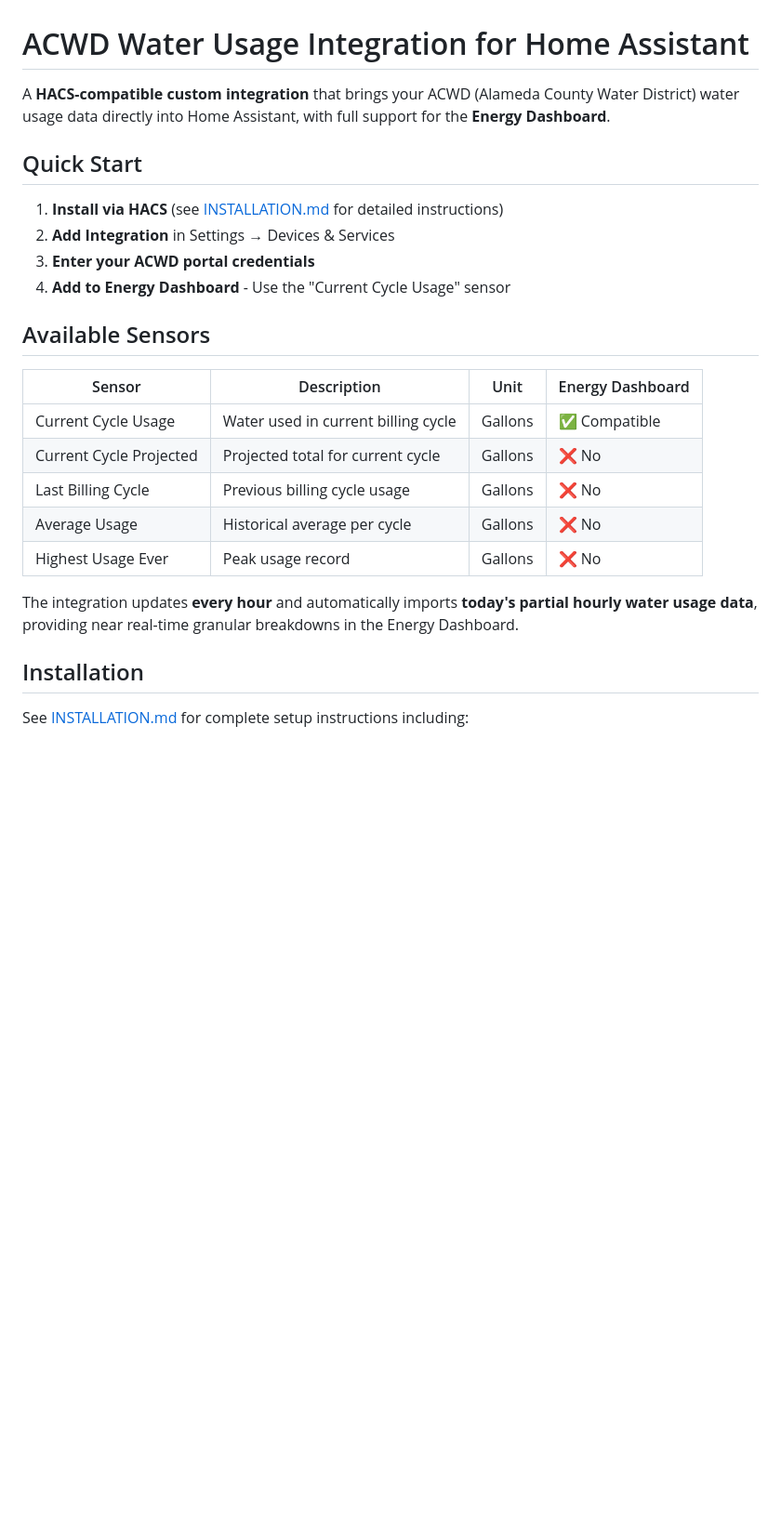
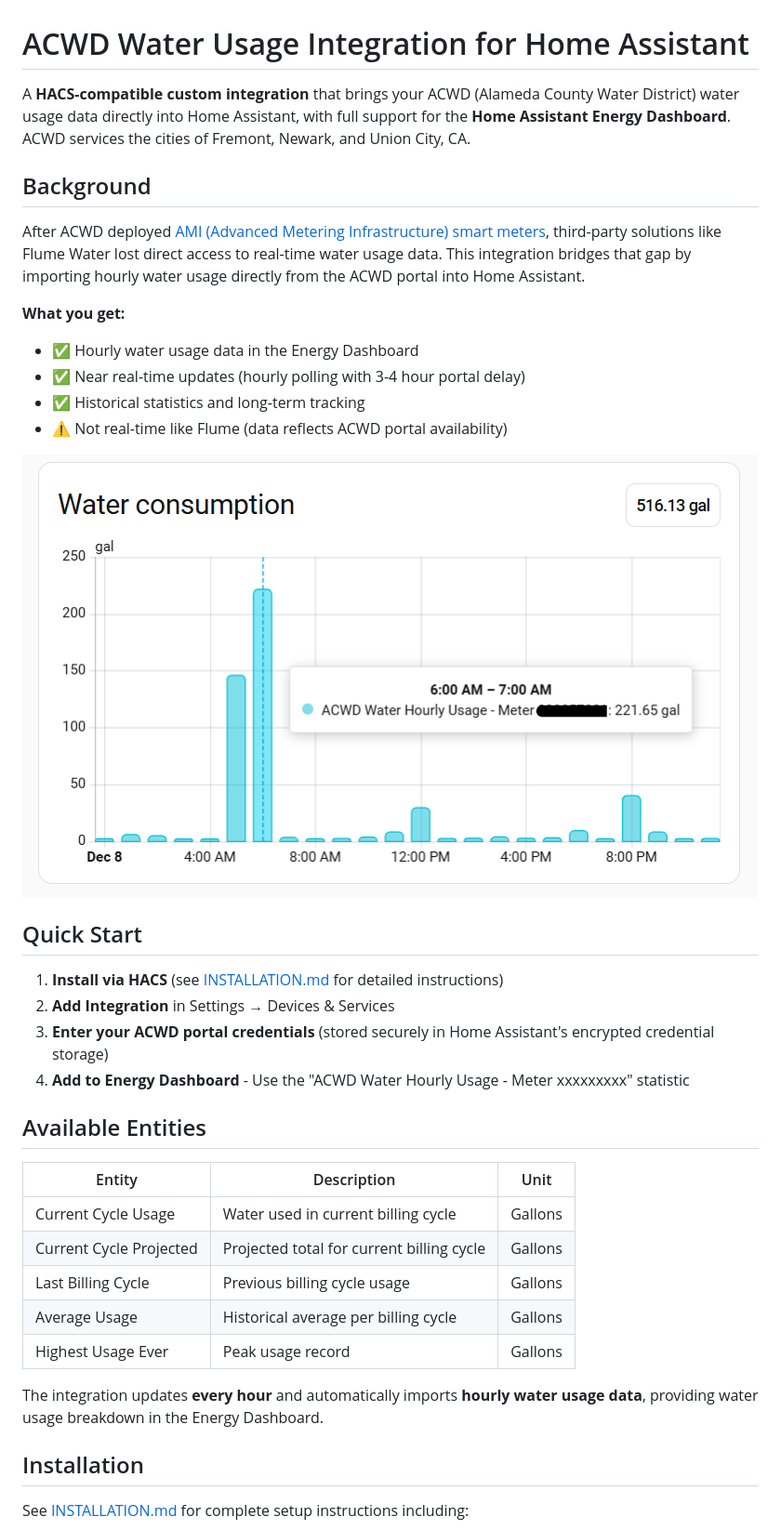
Before and after one commit to funkadelic/ha-acwd, a Markdown page: README.md, the part around one of its changes. Shown at 93% size. GitHub-like rendering; pictures changed too: images/ha_energy_dashboard_water_consumption_graph.png (added); blank space fills up the shorter version.

Commit message:
docs: clarify Energy Dashboard usage

```diff
--- a/README.md
+++ b/README.md
@@ -1,25 +1,38 @@
 # ACWD Water Usage Integration for Home Assistant
 
-A **HACS-compatible custom integration** that brings your ACWD (Alameda County Water District) water usage data directly into Home Assistant, with full support for the **Energy Dashboard**.
+A **HACS-compatible custom integration** that brings your ACWD (Alameda County Water District) water usage data directly into Home Assistant, with full support for the **Home Assistant Energy Dashboard**. ACWD services the cities of Fremont, Newark, and Union City, CA.
+
+## Background
+
+After ACWD deployed [AMI (Advanced Metering Infrastructure) smart meters](https://en.wikipedia.org/wiki/Smart_meter#Advanced_metering_infrastructure), third-party solutions like Flume Water lost direct access to real-time water usage data. This integration bridges that gap by importing hourly water usage directly from the ACWD portal into Home Assistant.
+
+**What you get:**
+
+- ✅ Hourly water usage data in the Energy Dashboard
+- ✅ Near real-time updates (hourly polling with 3-4 hour portal delay)
+- ✅ Historical statistics and long-term tracking
+- ⚠️ Not real-time like Flume (data reflects ACWD portal availability)
+
+![Energy Dashboard Water Consumption](images/ha_energy_dashboard_water_consumption_graph.png)
 
 ## Quick Start
 
 1. **Install via HACS** (see [INSTALLATION.md](INSTALLATION.md) for detailed instructions)
 2. **Add Integration** in Settings → Devices & Services
-3. **Enter your ACWD portal credentials**
-4. **Add to Energy Dashboard** - Use the "Current Cycle Usage" sensor
+3. **Enter your ACWD portal credentials** (stored securely in Home Assistant's encrypted credential storage)
+4. **Add to Energy Dashboard** - Use the "ACWD Water Hourly Usage - Meter xxxxxxxxx" statistic
 
-## Available Sensors
+## Available Entities
 
-| Sensor | Description | Unit | Energy Dashboard |
-|--------|-------------|------|------------------|
-| Current Cycle Usage | Water used in current billing cycle | Gallons | ✅ Compatible |
-| Current Cycle Projected | Projected total for current cycle | Gallons | ❌ No |
-| Last Billing Cycle | Previous billing cycle usage | Gallons | ❌ No |
-| Average Usage | Historical average per cycle | Gallons | ❌ No |
-| Highest Usage Ever | Peak usage record | Gallons | ❌ No |
+| Entity | Description | Unit |
+|--------|-------------|------|
+| Current Cycle Usage | Water used in current billing cycle | Gallons |
+| Current Cycle Projected | Projected total for current billing cycle | Gallons |
+| Last Billing Cycle | Previous billing cycle usage | Gallons |
+| Average Usage | Historical average per billing cycle | Gallons |
+| Highest Usage Ever | Peak usage record | Gallons |
 
-The integration updates **every hour** and automatically imports **today's partial hourly water usage data**, providing near real-time granular breakdowns in the Energy Dashboard.
+The integration updates **every hour** and automatically imports **hourly water usage data**, providing water usage breakdown in the Energy Dashboard.
 
 ## Installation
 
```
Also changed, not shown: other parts of README.md (+1 -1 lines), INSTALLATION.md (+15 -16 lines).
